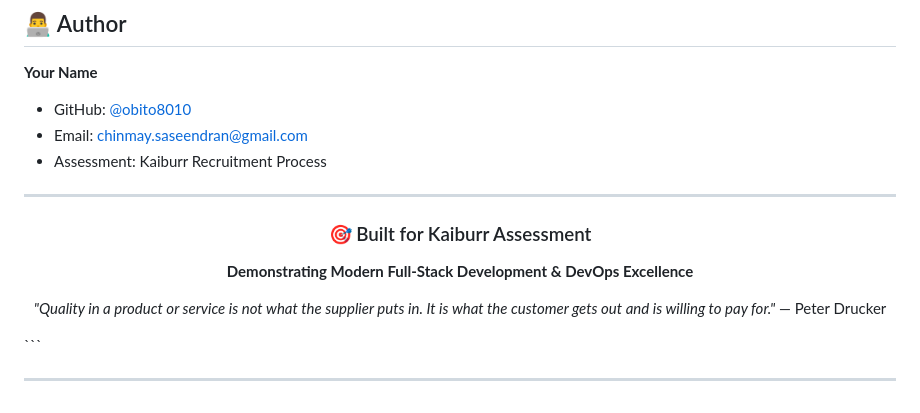
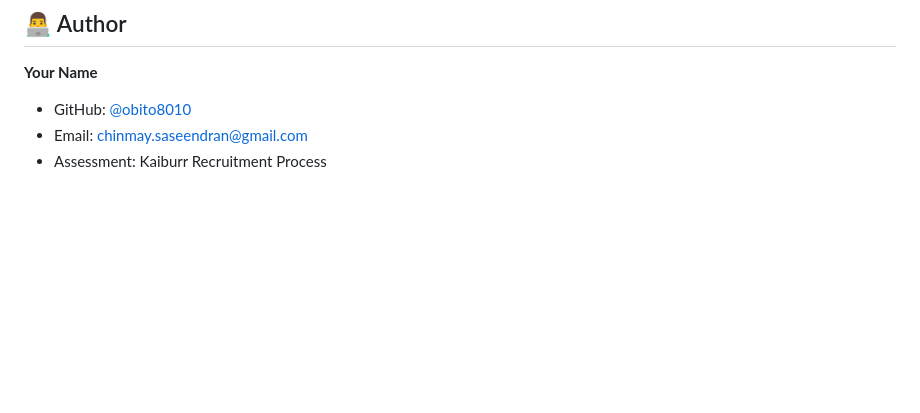
Before and after one commit to obito8010/kaiburr-todolist-ci-cd, a Markdown page: README.md, the part around the change. Rendered like a GitHub page; blank space fills up the shorter version.

````diff
--- a/README.md
+++ b/README.md
@@ -276,20 +276,3 @@ docker stats todolist-app
 * GitHub: [@obito8010](https://github.com/obito8010)
 * Email: [chinmay.saseendran@gmail.com](mailto:chinmay.saseendran@gmail.com)
 * Assessment: Kaiburr Recruitment Process
-
----
-
-<div align="center">
-
-### 🎯 Built for Kaiburr Assessment
-
-**Demonstrating Modern Full-Stack Development & DevOps Excellence**
-
-*"Quality in a product or service is not what the supplier puts in.
-It is what the customer gets out and is willing to pay for."*
-— Peter Drucker
-
-</div>
-```
-
----
````
